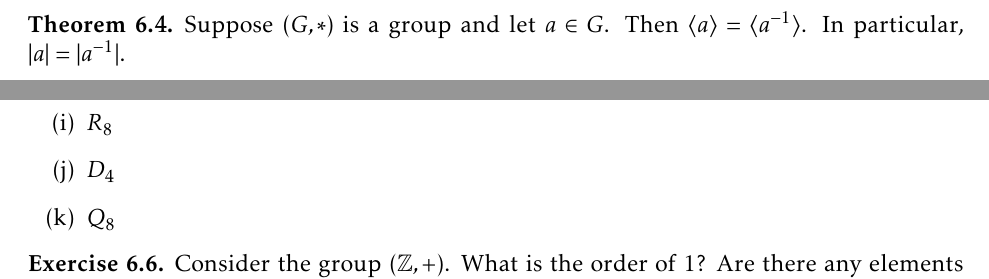
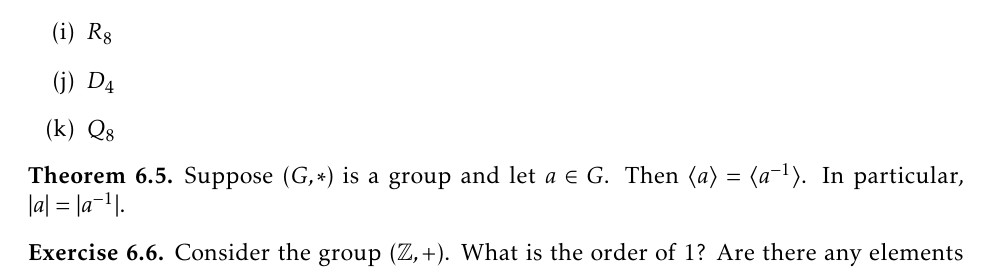
Before and after one commit to dcernst/IBL-AbstractAlgebra, a LaTeX thesis (IBL-AbstractAlgebra.tex, which reads Families.tex): two parts of pages 55 and 56 of 123 before the commit and part of page 56 of 123 after it, the two joined at a grey line, cut so that both start at the same text. Compiled offline with pdfLaTeX.

Commit message:
Update to Families chapter

```diff
--- a/Families.tex
+++ b/Families.tex
@@ -27,10 +27,6 @@ Suppose $(G,*)$ is a group and let $a\in G$.  We define the \textbf{order} of $a
 What is the order of the identity in any group?
 \end{exercise}
 
-\begin{theorem}
-Suppose $(G,*)$ is a group and let $a\in G$. Then $\langle a\rangle=\langle a^{-1}\rangle$. In particular, $|a|=|a^{-1}|$.
-\end{theorem}
-
 \begin{exercise}\label{exer:computing_orders}
 Find the orders of each of the elements in each of the following groups.
 %\begin{multicols}{2}
@@ -49,6 +45,10 @@ Find the orders of each of the elements in each of the following groups.
 \end{enumerate}
 %\end{multicols}
 \end{exercise}
+
+\begin{theorem}
+Suppose $(G,*)$ is a group and let $a\in G$. Then $\langle a\rangle=\langle a^{-1}\rangle$. In particular, $|a|=|a^{-1}|$.
+\end{theorem}
 
 \begin{exercise}
 Consider the group $(\mathbb{Z},+)$.  What is the order of 1?  Are there any elements in $\mathbb{Z}$ with finite order?
```
Also changed, not shown: IBL-AbstractAlgebra.pdf.
